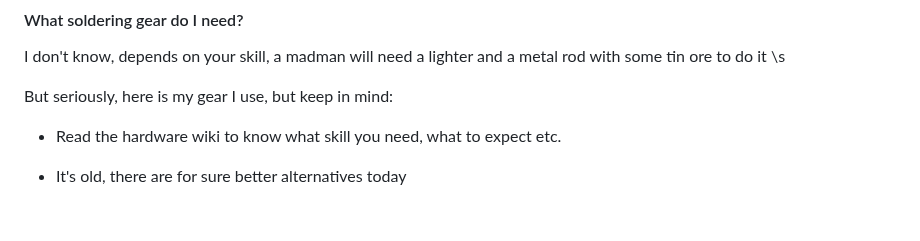
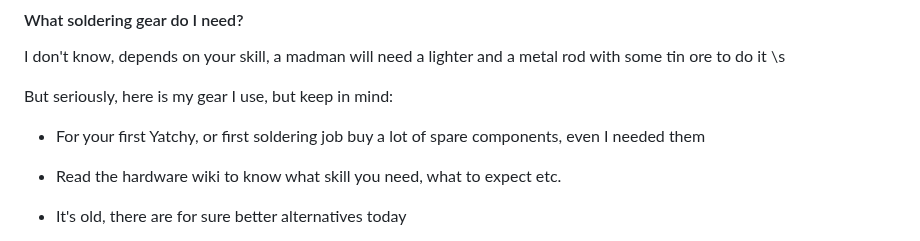
Before and after one commit to Szybet/Yatchy, a Markdown page: faq.md, the part around the change. Drawn GitHub-style; blank space fills up the shorter version.

```diff
--- a/faq.md
+++ b/faq.md
@@ -9,6 +9,7 @@ No place for it really, it was more important to optimise the module area than f
 I don't know, depends on your skill, a madman will need a lighter and a metal rod with some tin ore to do it \s
 
 But seriously, here is my gear I use, but keep in mind:
+- For your first Yatchy, or first soldering job buy a lot of spare components, even I needed them
 - Read the hardware wiki to know what skill you need, what to expect etc.
 - It's old, there are for sure better alternatives today
 - I'm no expert, so still the point above, there are probably better alternatives (give me some tips if you know better, but look at the point below)
```
